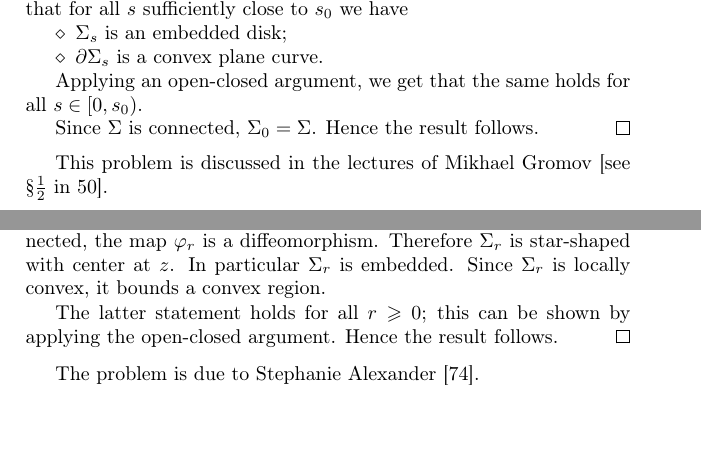
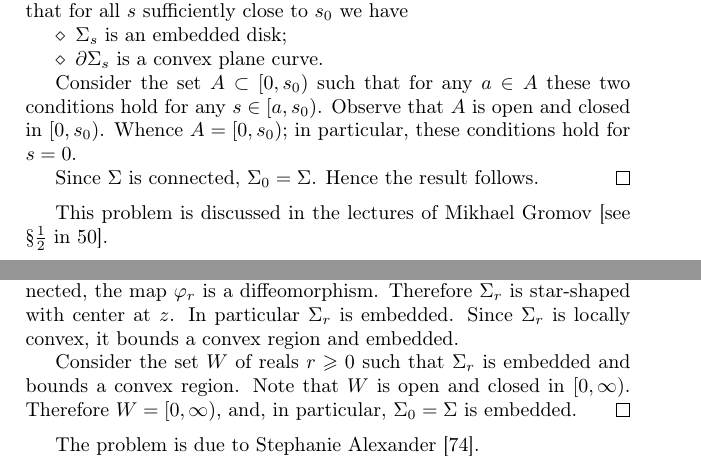
Before and after one commit to anton-petrunin/puzzles, a LaTeX thesis (problems.tex, which reads comparison.tex, surfaces.tex): two parts of pages 25 and 40 of 149, joined at a grey line, cut so that both start at the same text, the shorter picture padded with empty space. Compiled offline with pdfLaTeX.

Commit message:
open-closed

```diff
--- a/comparison.tex
+++ b/comparison.tex
@@ -557,16 +557,15 @@ each infinite geodesic starting at $z$ intersects $\Sigma_r$ transversally.
 The space of geodesics starting at $z$ is homeomorphic to the sphere $\mathbb{S}^m$.
 Therefore the map that send a point $x\in \Sigma_r$ to a geodesic from $z$ thru $x$ induces a local diffeomorphism $\phi_r\:\Sigma\z\to\mathbb{S}^m$.
 
-
 Since $m\ge 2$, the sphere $\mathbb{S}^m$ is simply connected.
 Since $\Sigma$ is connected, the map $\phi_r$ is a diffeomorphism.
 Therefore $\Sigma_r$ is star-shaped with center at $z$.
 In particular $\Sigma_r$ is embedded.
-Since $\Sigma_r$ is locally convex, it bounds a convex region.
-
-The latter statement holds for all $r\ge 0$;
-this can be shown by applying the open-closed argument.
-Hence the result follows.\qeds
+Since $\Sigma_r$ is locally convex, it bounds a convex region and embedded.
+
+Consider the set $W$ of reals $r\ge 0$ such that $\Sigma_r$ is embedded and bounds a convex region.
+Note that $W$ is open and closed in $[0,\infty)$.
+Therefore $W=[0,\infty)$, and, in particular, $\Sigma_0=\Sigma$ is embedded.\qeds
 
 The problem is due to Stephanie Alexander \cite{alexander}.
 
--- a/surfaces.tex
+++ b/surfaces.tex
@@ -509,7 +509,9 @@ we have
 \item $\partial\Sigma_s$ is a convex plane curve.
 \end{itemize}
 
-Applying an open-closed argument, we get that the same holds for all $s\in[0,s_0)$.
+Consider the set $A\subset [0,s_0)$ such that for any $a\in A$ these two conditions hold for any $s\in [a,s_0)$.
+Observe that $A$ is open and closed in $[0,s_0)$.
+Whence $A=[0,s_0)$; in particular, these conditions hold for $s=0$.
 
 Since $\Sigma$ is connected, $\Sigma_0=\Sigma$.
 Hence the result follows.\qeds
```
Also changed, not shown: comparison.tex (2 more changed lines), 1 other file.
